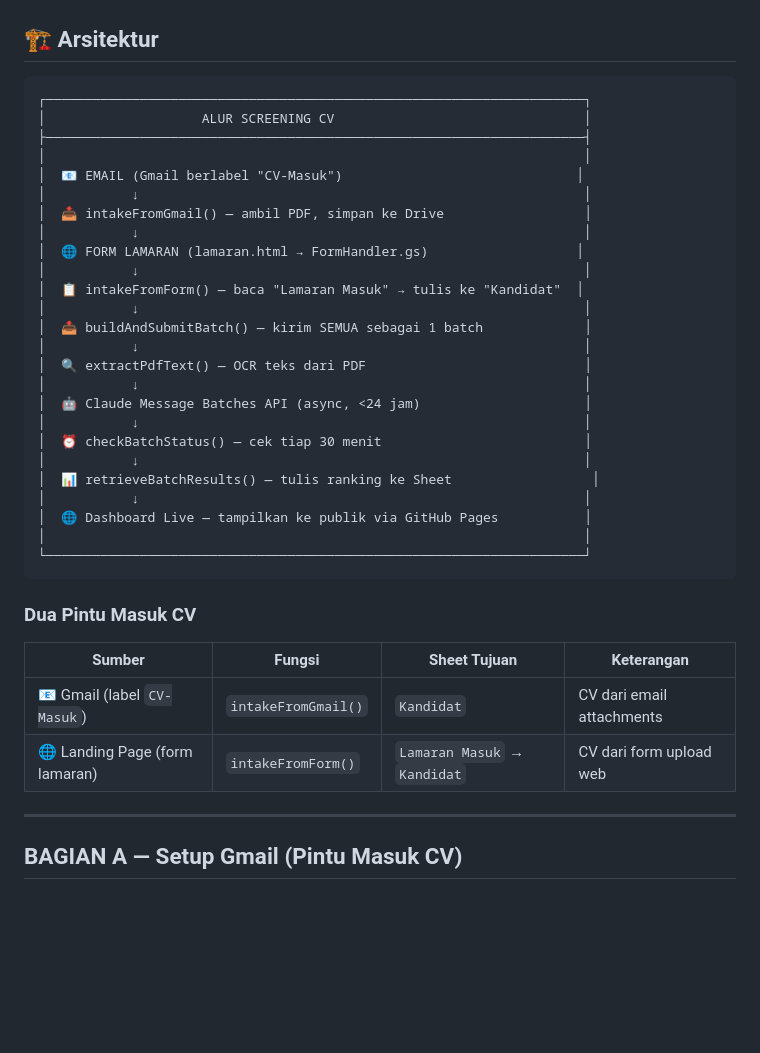
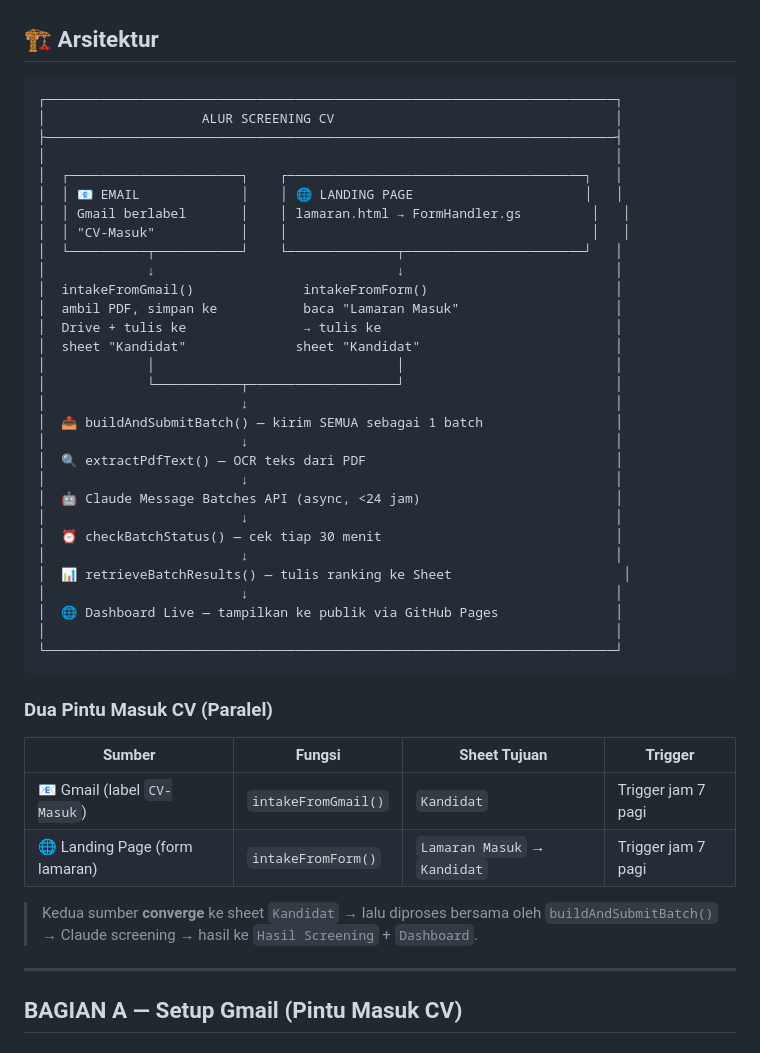
Before and after one commit to Faber-Aritonang/seleksicv, a Markdown page: README.md, the part around the change. Drawn GitHub-style; blank space fills up the shorter version.

Commit message:
docs: perbaiki diagram alur screening — dua path paralel (email + form)
Diagram arsitektur sekarang menunjukkan dua pintu masuk CV yang paralel:
- 📧 Email Gmail → intakeFromGmail() → Kandidat
- 🌐 Landing Page → intakeFromForm() → Kandidat
Keduanya converge ke buildAndSubmitBatch() → Claude screening.

🤖 Generated with Codebuff
Co-Authored-By: Codebuff <noreply@codebuff.com>

````diff
--- a/README.md
+++ b/README.md
@@ -67,39 +67,46 @@ Berikut adalah tampilan dashboard screening CV yang dihasilkan otomatis:
 ## 🏗️ Arsitektur
 
 ```
-┌─────────────────────────────────────────────────────────────────────┐
-│                    ALUR SCREENING CV                                │
-├─────────────────────────────────────────────────────────────────────┤
-│                                                                     │
-│  📧 EMAIL (Gmail berlabel "CV-Masuk")                              │
-│           ↓                                                         │
-│  📥 intakeFromGmail() — ambil PDF, simpan ke Drive                  │
-│           ↓                                                         │
-│  🌐 FORM LAMARAN (lamaran.html → FormHandler.gs)                   │
-│           ↓                                                         │
-│  📋 intakeFromForm() — baca "Lamaran Masuk" → tulis ke "Kandidat"  │
-│           ↓                                                         │
-│  📤 buildAndSubmitBatch() — kirim SEMUA sebagai 1 batch             │
-│           ↓                                                         │
-│  🔍 extractPdfText() — OCR teks dari PDF                            │
-│           ↓                                                         │
-│  🤖 Claude Message Batches API (async, <24 jam)                     │
-│           ↓                                                         │
-│  ⏰ checkBatchStatus() — cek tiap 30 menit                          │
-│           ↓                                                         │
-│  📊 retrieveBatchResults() — tulis ranking ke Sheet                  │
-│           ↓                                                         │
-│  🌐 Dashboard Live — tampilkan ke publik via GitHub Pages           │
-│                                                                     │
-└─────────────────────────────────────────────────────────────────────┘
+┌─────────────────────────────────────────────────────────────────────────┐
+│                    ALUR SCREENING CV                                    │
+├─────────────────────────────────────────────────────────────────────────┤
+│                                                                         │
+│  ┌──────────────────────┐    ┌──────────────────────────────────────┐   │
+│  │ 📧 EMAIL             │    │ 🌐 LANDING PAGE                      │   │
+│  │ Gmail berlabel       │    │ lamaran.html → FormHandler.gs         │   │
+│  │ "CV-Masuk"           │    │                                       │   │
+│  └──────────┬───────────┘    └──────────────┬───────────────────────┘   │
+│             ↓                               ↓                           │
+│  intakeFromGmail()              intakeFromForm()                        │
+│  ambil PDF, simpan ke           baca "Lamaran Masuk"                    │
+│  Drive + tulis ke               → tulis ke                              │
+│  sheet "Kandidat"              sheet "Kandidat"                         │
+│             │                               │                           │
+│             └───────────┬───────────────────┘                           │
+│                         ↓                                               │
+│  📤 buildAndSubmitBatch() — kirim SEMUA sebagai 1 batch                 │
+│                         ↓                                               │
+│  🔍 extractPdfText() — OCR teks dari PDF                                │
+│                         ↓                                               │
+│  🤖 Claude Message Batches API (async, <24 jam)                         │
+│                         ↓                                               │
+│  ⏰ checkBatchStatus() — cek tiap 30 menit                              │
+│                         ↓                                               │
+│  📊 retrieveBatchResults() — tulis ranking ke Sheet                      │
+│                         ↓                                               │
+│  🌐 Dashboard Live — tampilkan ke publik via GitHub Pages               │
+│                                                                         │
+└─────────────────────────────────────────────────────────────────────────┘
 ```
 
-### Dua Pintu Masuk CV
+### Dua Pintu Masuk CV (Paralel)
 
-| Sumber | Fungsi | Sheet Tujuan | Keterangan |
+| Sumber | Fungsi | Sheet Tujuan | Trigger |
 |---|---|---|---|
-| 📧 Gmail (label `CV-Masuk`) | `intakeFromGmail()` | `Kandidat` | CV dari email attachments |
-| 🌐 Landing Page (form lamaran) | `intakeFromForm()` | `Lamaran Masuk` → `Kandidat` | CV dari form upload web |
+| 📧 Gmail (label `CV-Masuk`) | `intakeFromGmail()` | `Kandidat` | Trigger jam 7 pagi |
+| 🌐 Landing Page (form lamaran) | `intakeFromForm()` | `Lamaran Masuk` → `Kandidat` | Trigger jam 7 pagi |
+
+> Kedua sumber **converge** ke sheet `Kandidat` → lalu diproses bersama oleh `buildAndSubmitBatch()` → Claude screening → hasil ke `Hasil Screening` + `Dashboard`.
 
 ---
 
````
